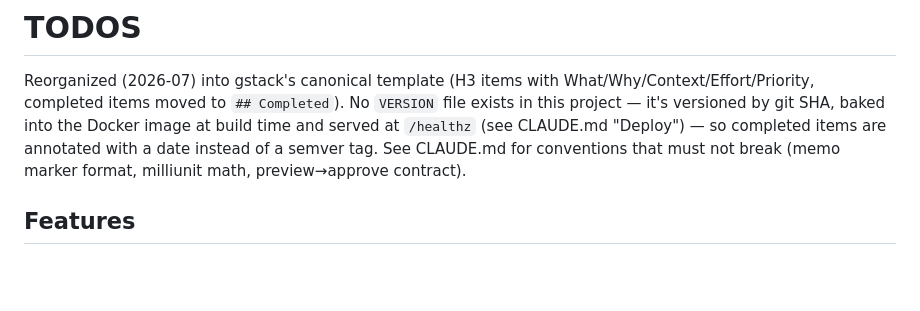
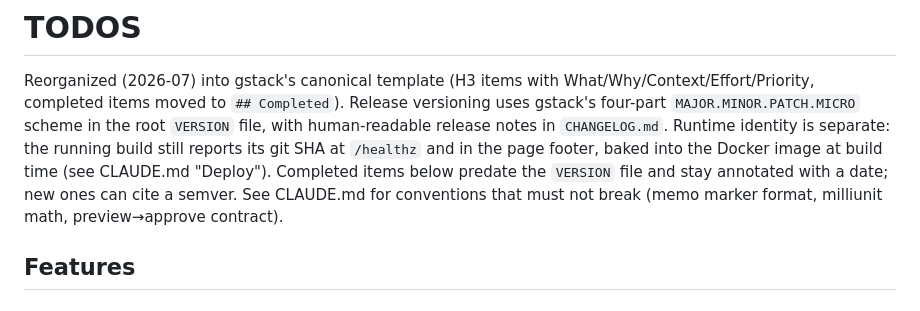
Before and after one commit to dgrant/YNAB-currency-converter, a Markdown page: TODOS.md, the part around the change. GitHub-like rendering; blank space fills up the shorter version.

Commit message:
docs: sync TODOS.md versioning note to the new VERSION/CHANGELOG scheme
The TODOS preamble claimed no VERSION file exists and the project is versioned
only by git SHA. Adding gstack's VERSION/CHANGELOG makes that stale: correct it
to describe release versioning (four-part VERSION + CHANGELOG) as separate from
runtime identity (git SHA at /healthz, still unchanged).

Co-Authored-By: Claude Opus 4.8 <noreply@anthropic.com>
Claude-Session: https://claude.ai/code/session_01R5WXARJDjTydH6NZDqQ3Fz

```diff
--- a/TODOS.md
+++ b/TODOS.md
@@ -2,11 +2,14 @@
 
 Reorganized (2026-07) into gstack's canonical template (H3 items with
 What/Why/Context/Effort/Priority, completed items moved to `## Completed`).
-No `VERSION` file exists in this project — it's versioned by git SHA, baked
-into the Docker image at build time and served at `/healthz` (see CLAUDE.md
-"Deploy") — so completed items are annotated with a date instead of a
-semver tag. See CLAUDE.md for conventions that must not break (memo marker
-format, milliunit math, preview→approve contract).
+Release versioning uses gstack's four-part `MAJOR.MINOR.PATCH.MICRO` scheme
+in the root `VERSION` file, with human-readable release notes in
+`CHANGELOG.md`. Runtime identity is separate: the running build still reports
+its git SHA at `/healthz` and in the page footer, baked into the Docker image
+at build time (see CLAUDE.md "Deploy"). Completed items below predate the
+`VERSION` file and stay annotated with a date; new ones can cite a semver.
+See CLAUDE.md for conventions that must not break (memo marker format,
+milliunit math, preview→approve contract).
 
 ## Features
 
```
